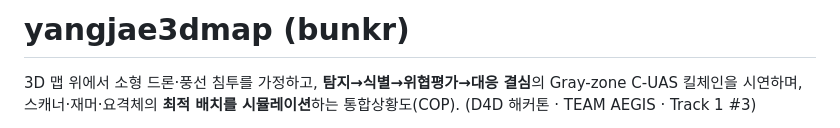
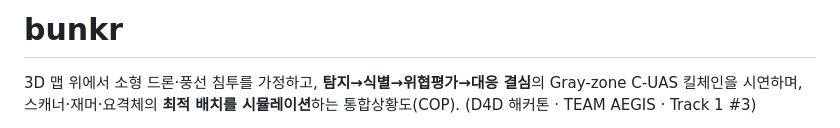
Before and after one commit to jlthreek/bunkr, a Markdown page: README.md, the part around the change. Drawn GitHub-style.

```diff
--- a/README.md
+++ b/README.md
@@ -1,4 +1,4 @@
-# yangjae3dmap (bunkr)
+# bunkr
 
 3D 맵 위에서 소형 드론·풍선 침투를 가정하고, **탐지→식별→위협평가→대응 결심**의 Gray-zone
 C-UAS 킬체인을 시연하며, 스캐너·재머·요격체의 **최적 배치를 시뮬레이션**하는 통합상황도(COP).
```
